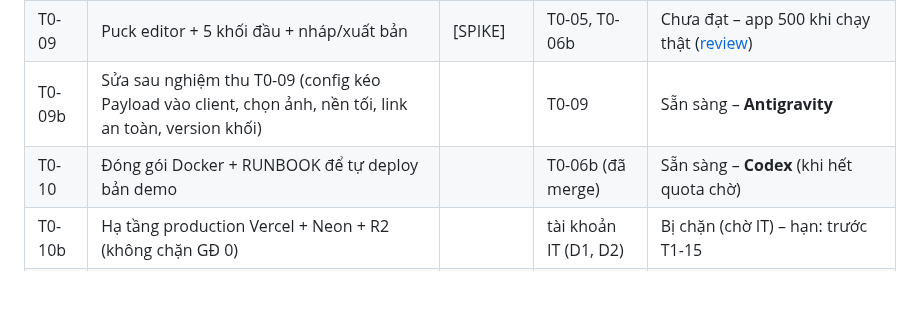
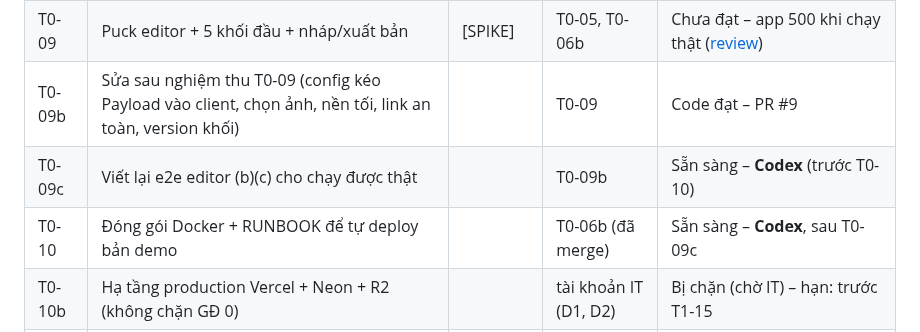
Before and after one commit to residoken-wq/tramdungcamxuc, a Markdown page: docs/tasks/README.md, the part around the change. Rendered like a GitHub page; blank space fills up the shorter version.

Commit message:
docs(plan): accept T0-09b code, add T0-09c (rewrite builder e2e) for Codex
Co-Authored-By: Claude Opus 5.5 <noreply@anthropic.com>

```diff
--- a/docs/tasks/README.md
+++ b/docs/tasks/README.md
@@ -95,8 +95,9 @@ Trạng thái: `Sẵn sàng` · `Đang làm` · `Chờ review` · `Xong` · `B
 | T0-07 | Collections người dùng, giao dịch + phân quyền        | [REVIEW] | T0-06               | Chưa mở    |
 | T0-08 | Seed dữ liệu MẪU                                      |          | T0-07               | Chưa mở    |
 | T0-09 | Puck editor + 5 khối đầu + nháp/xuất bản              | [SPIKE]  | T0-05, T0-06b       | Chưa đạt – app 500 khi chạy thật ([review](reviews/T0-09.md)) |
-| T0-09b | Sửa sau nghiệm thu T0-09 (config kéo Payload vào client, chọn ảnh, nền tối, link an toàn, version khối) | | T0-09 | Sẵn sàng – **Antigravity** |
-| T0-10 | Đóng gói Docker + RUNBOOK để tự deploy bản demo       |          | T0-06b (đã merge)   | Sẵn sàng – **Codex** (khi hết quota chờ) |
+| T0-09b | Sửa sau nghiệm thu T0-09 (config kéo Payload vào client, chọn ảnh, nền tối, link an toàn, version khối) | | T0-09 | Code đạt – PR #9 |
+| T0-09c | Viết lại e2e editor (b)(c) cho chạy được thật | | T0-09b | Sẵn sàng – **Codex** (trước T0-10) |
+| T0-10 | Đóng gói Docker + RUNBOOK để tự deploy bản demo       |          | T0-06b (đã merge)   | Sẵn sàng – **Codex**, sau T0-09c |
 | T0-10b | Hạ tầng production Vercel + Neon + R2 (không chặn GĐ 0) | | tài khoản IT (D1, D2) | Bị chặn (chờ IT) – hạn: trước T1-15 |
 | T0-11 | Ước lượng GĐ 1–4 + hướng dẫn CMS nháp cho cổng GĐ 0   | [HANA]   | tất cả              | Chưa mở    |
 
```
Also changed, not shown: docs/tasks/GD0.md (+15 -0 lines), docs/tasks/reviews/T0-09-builder-canvas.png (added), 1 other file.
